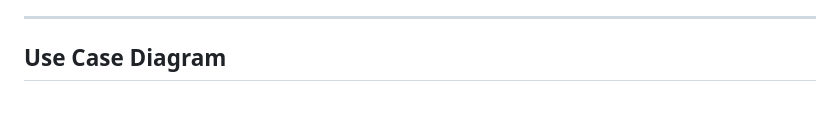
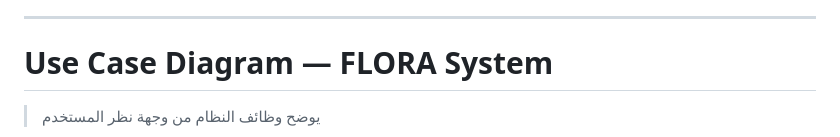
Before and after one commit to youssef-mahdy-dev/Flora, a Markdown page: README.md, the part around one of its changes. Rendered like a GitHub page; blank space fills up the shorter version.

````diff
--- a/README.md
+++ b/README.md
@@ -34,7 +34,9 @@ FLORA is an AI-powered system designed to assist users in identifying plants, de
 ---
 
 
-## Use Case Diagram
+# Use Case Diagram — FLORA System
+
+> يوضح وظائف النظام من وجهة نظر المستخدم
 
 ```mermaid
 graph LR
````
Also changed, not shown: other parts of README.md (+12 -10 lines).
